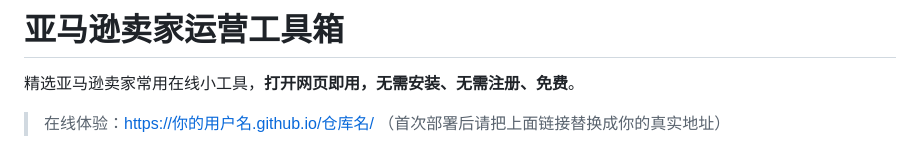
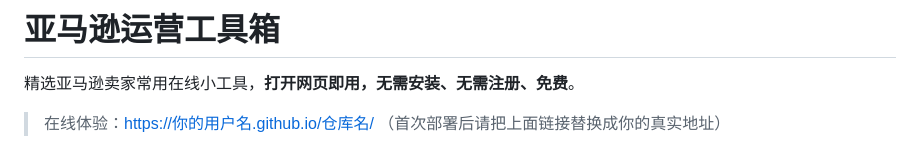
Before and after one commit to Gavin-Huang-Maker/AMZ, a Markdown page: README.md, the part around the change. GitHub-like rendering.

```diff
--- a/README.md
+++ b/README.md
@@ -1,4 +1,4 @@
-# 亚马逊卖家运营工具箱
+# 亚马逊运营工具箱
 
 精选亚马逊卖家常用在线小工具，**打开网页即用，无需安装、无需注册、免费**。
 
```
